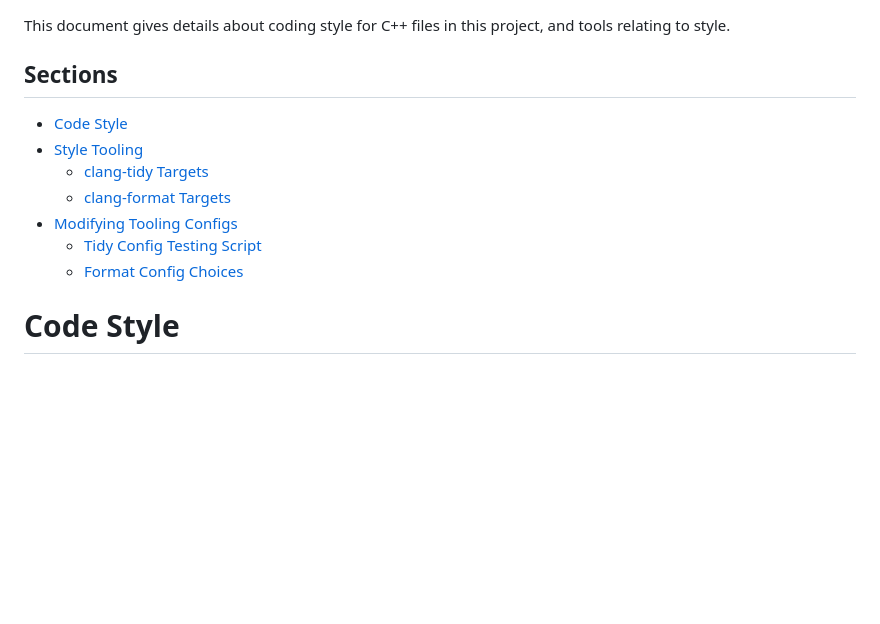
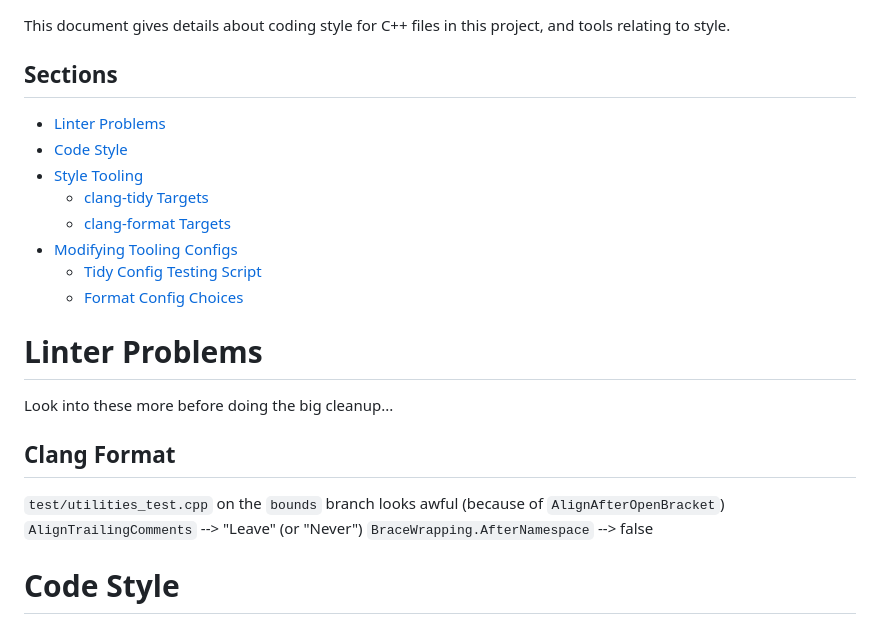
Before and after one commit to ualberta-mueller-group/MCGS, a Markdown page: docs/style.md, the part around the change. Rendered like a GitHub page; blank space fills up the shorter version.

```diff
--- a/docs/style.md
+++ b/docs/style.md
@@ -3,6 +3,7 @@
 This document gives details about coding style for C++ files in this project, and tools relating to style.
 
 ## Sections
+- [Linter Problems](#linter-problems)
 - [Code Style](#code-style)
 - [Style Tooling](#style-tooling)
     - [clang-tidy Targets](#clang-tidy-targets)
@@ -10,6 +11,14 @@ This document gives details about coding style for C++ files in this project, an
 - [Modifying Tooling Configs](#modifying-tooling-configs)
     - [Tidy Config Testing Script](#tidy-config-testing-script)
     - [Format Config Choices](#format-config-choices)
+
+# Linter Problems
+Look into these more before doing the big cleanup...
+
+## Clang Format
+`test/utilities_test.cpp` on the `bounds` branch looks awful (because of `AlignAfterOpenBracket`)
+`AlignTrailingComments` --> "Leave" (or "Never")
+`BraceWrapping.AfterNamespace` --> false
 
 # Code Style
 This section describes the style used by C++ files in this project.
```
